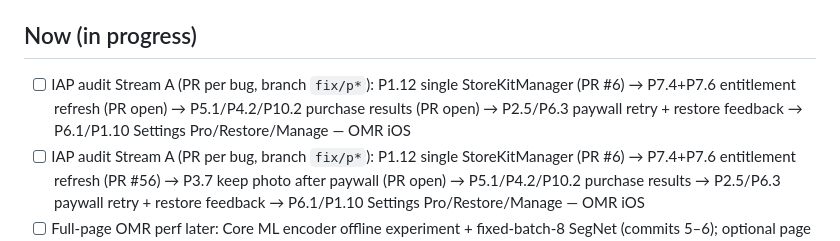
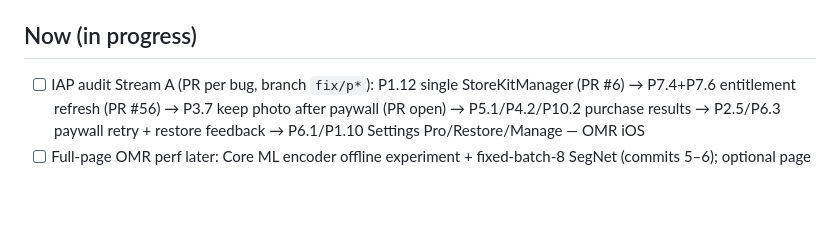
Before and after one commit to yishengjiang99/omr-sheet-cam, a Markdown page: TODO.md, the part around the change. GitHub-like rendering; blank space fills up the shorter version.

Commit message:
TODO: single Stream A line

```diff
--- a/TODO.md
+++ b/TODO.md
@@ -10,7 +10,6 @@ Shared task list: whoever pushes to `main` updates it in the same commit as the
 - Apple ORT SPM pinned `exact: "1.24.2"`
 
 ## Now (in progress)
-- [ ] IAP audit Stream A (PR per bug, branch `fix/p*`): P1.12 single StoreKitManager (PR #6) → P7.4+P7.6 entitlement refresh (PR open) → P5.1/P4.2/P10.2 purchase results (PR open) → P2.5/P6.3 paywall retry + restore feedback → P6.1/P1.10 Settings Pro/Restore/Manage — OMR iOS
 - [ ] IAP audit Stream A (PR per bug, branch `fix/p*`): P1.12 single StoreKitManager (PR #6) → P7.4+P7.6 entitlement refresh (PR #56) → P3.7 keep photo after paywall (PR open) → P5.1/P4.2/P10.2 purchase results → P2.5/P6.3 paywall retry + restore feedback → P6.1/P1.10 Settings Pro/Restore/Manage — OMR iOS
 - [ ] Full-page OMR perf later: Core ML encoder offline experiment + fixed-batch-8 SegNet (commits 5–6); optional page locator / stateful decoder (7–8) — OMR iOS
 - [ ] v1.0 build **30** + Music Reader Pro subscriptions (group version + monthly/yearly versions) in App Review (reviewSubmission 61ac442b, WAITING_FOR_REVIEW since 2026-10-09 3:05 AM PT). Check with read-only **ASC status** only; do not cancel/resubmit while waiting — submit run 37915292596
```
